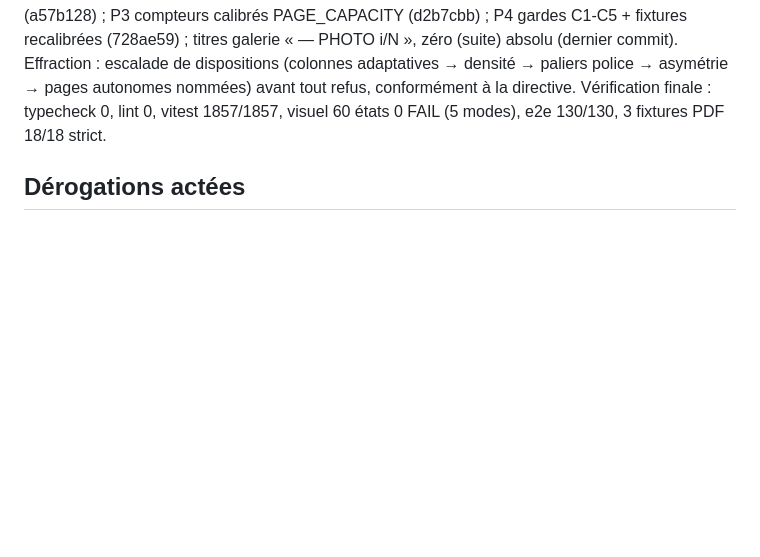
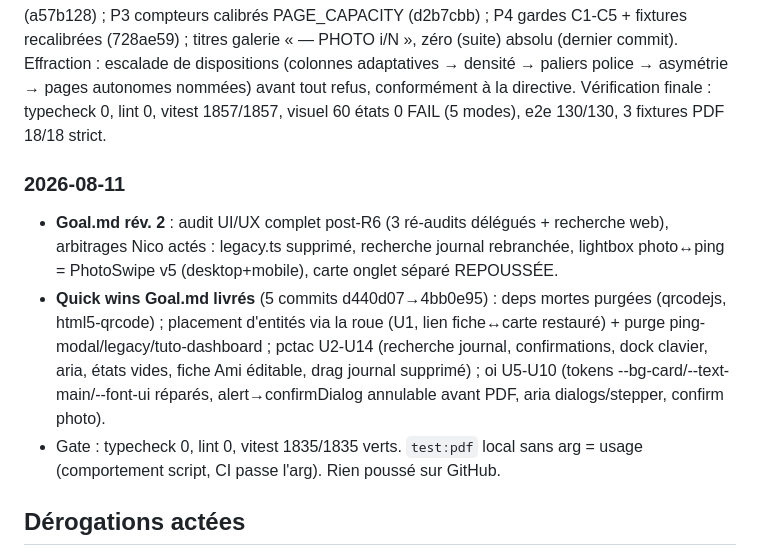
Before and after one commit to Oxsilaris06/TacSuite, a Markdown page: state.md, the part around the change. Rendered like a GitHub page; blank space fills up the shorter version.

Commit message:
docs(state): quick wins Goal.md livrés, gate vert, arbitrages actés
Co-Authored-By: Claude Fable 5 <noreply@anthropic.com>

```diff
--- a/state.md
+++ b/state.md
@@ -48,6 +48,11 @@ Arbitrages validés : réduction typographique adaptative avec plancher 7pt puis
 Effraction : escalade de dispositions (colonnes adaptatives → densité → paliers police → asymétrie → pages autonomes nommées) avant tout refus, conformément à la directive.
 Vérification finale : typecheck 0, lint 0, vitest 1857/1857, visuel 60 états 0 FAIL (5 modes), e2e 130/130, 3 fixtures PDF 18/18 strict.
 
+### 2026-08-11
+- **Goal.md rév. 2** : audit UI/UX complet post-R6 (3 ré-audits délégués + recherche web), arbitrages Nico actés : legacy.ts supprimé, recherche journal rebranchée, lightbox photo↔ping = PhotoSwipe v5 (desktop+mobile), carte onglet séparé REPOUSSÉE.
+- **Quick wins Goal.md livrés** (5 commits d440d07→4bb0e95) : deps mortes purgées (qrcodejs, html5-qrcode) ; placement d'entités via la roue (U1, lien fiche↔carte restauré) + purge ping-modal/legacy/tuto-dashboard ; pctac U2-U14 (recherche journal, confirmations, dock clavier, aria, états vides, fiche Ami éditable, drag journal supprimé) ; oi U5-U10 (tokens --bg-card/--text-main/--font-ui réparés, alert→confirmDialog annulable avant PDF, aria dialogs/stepper, confirm photo).
+- Gate : typecheck 0, lint 0, vitest 1835/1835 verts. `test:pdf` local sans arg = usage (comportement script, CI passe l'arg). Rien poussé sur GitHub.
+
 ## Dérogations actées
 
 - **AA boutons remplis, thème sombre** (2026-08-09, décision Nico) : `--accent-fill` sombre rétabli à `#4f8dff` (`--tac-blue-500`) — le correctif #2563eb changeait le bleu de l'interface. Ratio blanc/#4f8dff = 3.19:1, sous le seuil AA 4.5:1. Alternative conforme proposée (texte encre sombre sur #4f8dff, 6.6:1) — en attente de décision, non appliquée.
```
